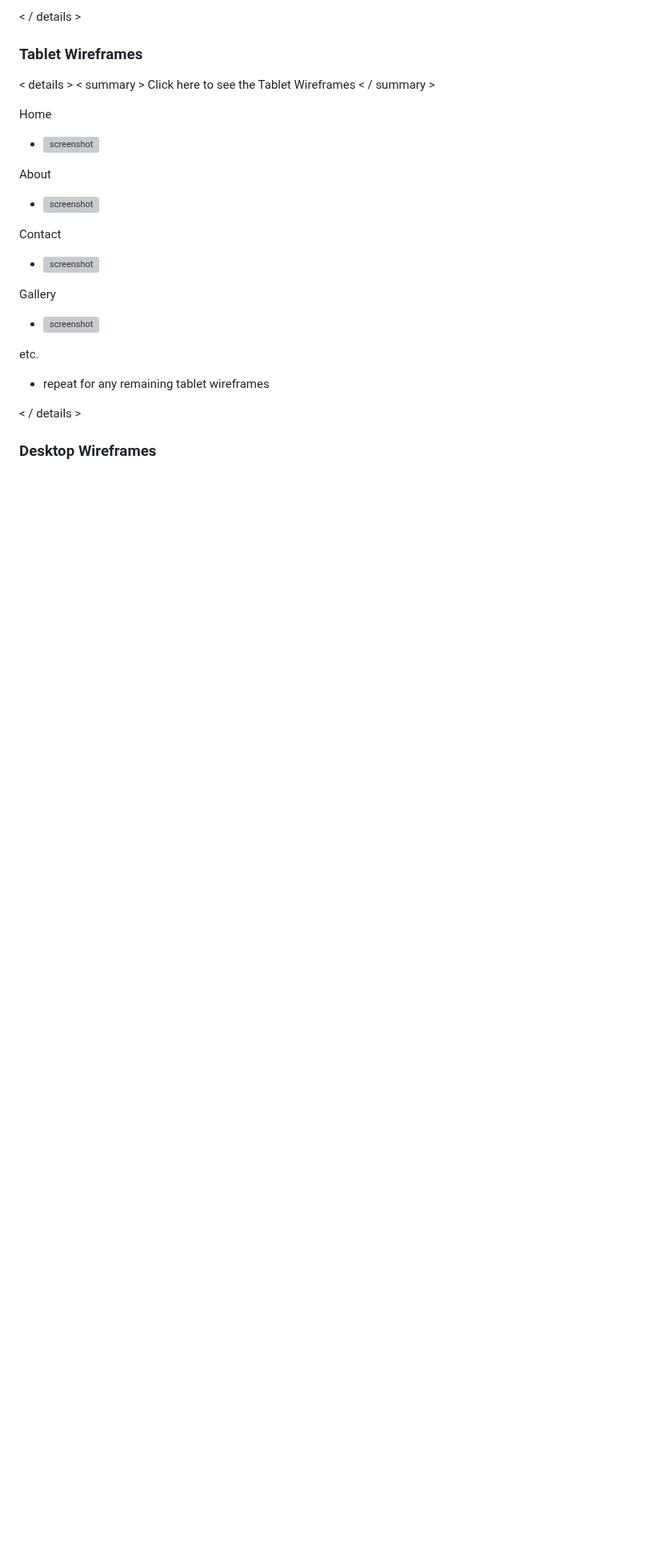
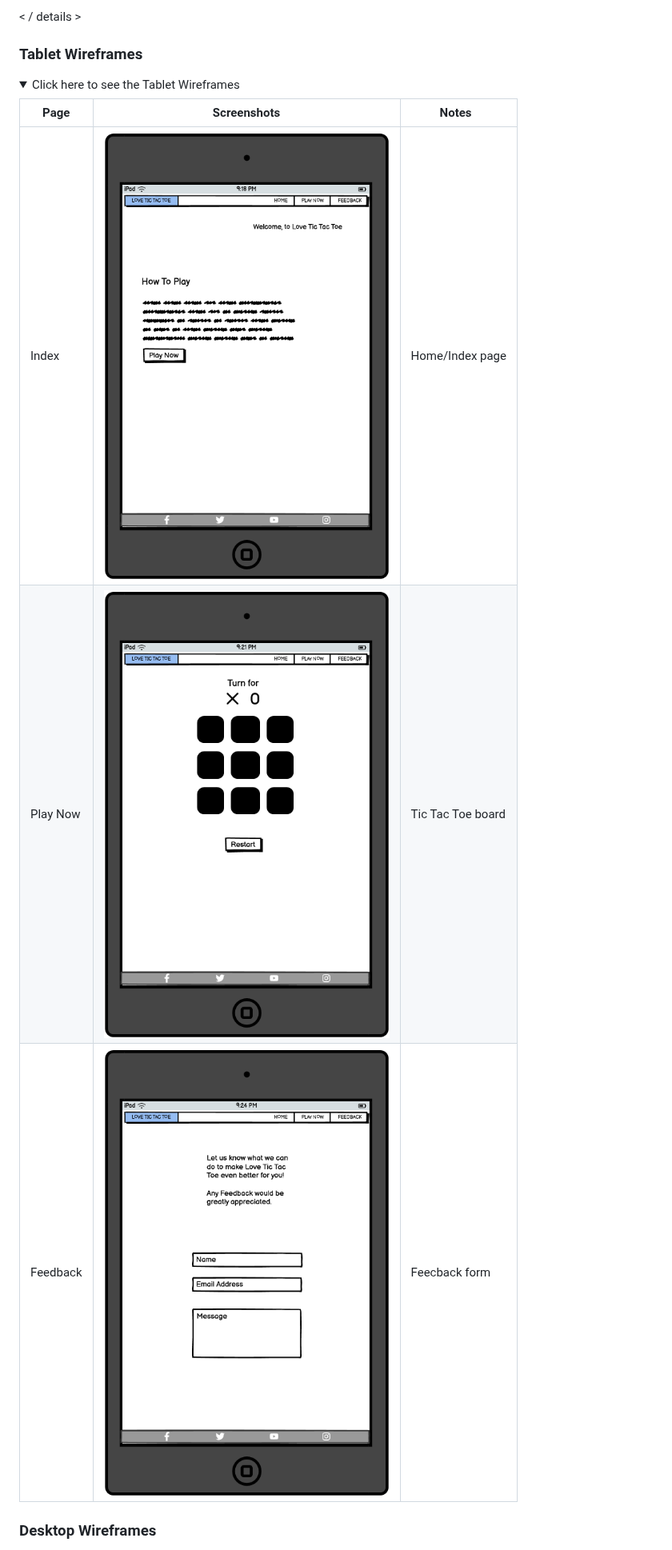
Before and after one commit to riiyu7/Love-Tic-Tac-Toe, a Markdown page: README.md, the part around one of its changes. Shown at 80% size. Drawn GitHub-style; folded sections open; blank space fills up the shorter version; grey boxes are pictures that could not be loaded.

Commit message:
Add content to wireframe section

```diff
--- a/README.md
+++ b/README.md
@@ -114,25 +114,16 @@ etc.
 
 ### Tablet Wireframes
 
-< details >
-< summary > Click here to see the Tablet Wireframes < / summary >
+<details>
+<summary> Click here to see the Tablet Wireframes </summary>
 
-Home
-  - ![screenshot](documentation/wireframes/tablet-home.png)
+| Page    | Screenshots                                                | Notes             |
+| ------- | ---------------------------------------------------------- | ------------------|
+|Index    | ![screenshot](documentation/wireframe/tablet-index.png)    | Home/Index page   |
+|Play Now | ![screenshot](documentation/wireframe/tablet-playnow.png)  | Tic Tac Toe board |
+|Feedback | ![screenshot](documentation/wireframe/tablet-feedback.png) | Feecback form     |
 
-About
-  - ![screenshot](documentation/wireframes/tablet-about.png)
-
-Contact
-  - ![screenshot](documentation/wireframes/tablet-contact.png)
-
-Gallery
-  - ![screenshot](documentation/wireframes/tablet-gallery.png)
-
-etc.
-  - repeat for any remaining tablet wireframes
-
-< / details >
+</details>
 
 ### Desktop Wireframes
 
```
Also changed, not shown: other parts of README.md (+8 -27 lines).
